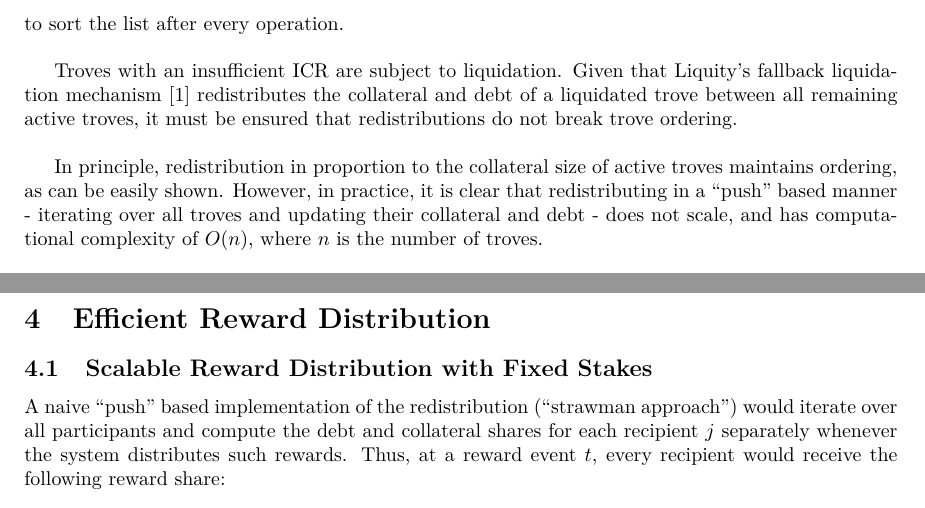
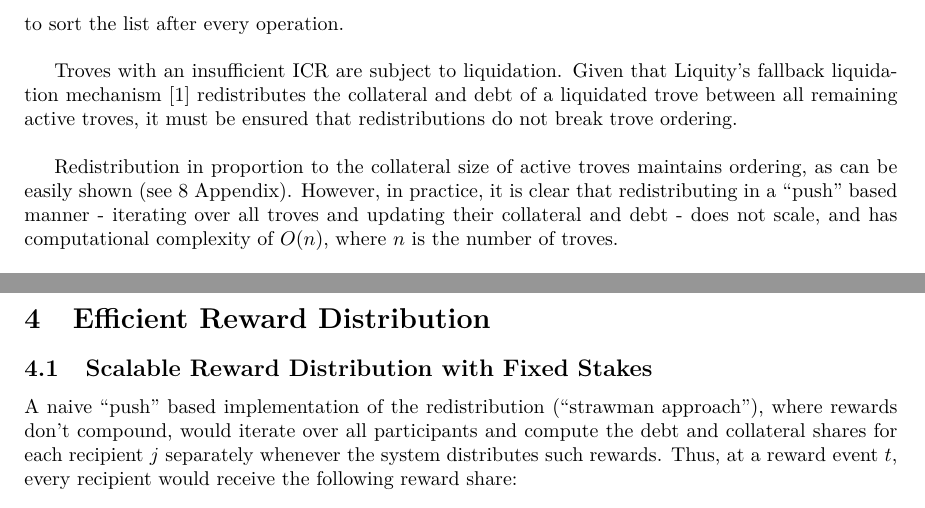
Before and after one commit to liquity/dev, a LaTeX document (packages/contracts/mathProofs/CDP_ICR_Equality_and_Order_in_Batog_based_Redistribution_with_Uncorrected_Stakes.tex): two parts of pages 2 and 3 of 15, joined at a grey line, cut so that both start at the same text. Compiled offline with pdfLaTeX.

Commit message:
wip: mathProofs: Review...

```diff
--- a/packages/contracts/mathProofs/CDP_ICR_Equality_and_Order_in_Batog_based_Redistribution_with_Uncorrected_Stakes.tex
+++ b/packages/contracts/mathProofs/CDP_ICR_Equality_and_Order_in_Batog_based_Redistribution_with_Uncorrected_Stakes.tex
@@ -28,7 +28,7 @@ To allow for efficient redemptions despite Ethereum's gas constraints, the syste
 
 Troves with an insufficient ICR are subject to liquidation. Given that Liquity's fallback liquidation mechanism $\cite{Whitepaper}$ redistributes the collateral and debt of a liquidated trove between all remaining active troves, it must be ensured that redistributions do not break trove ordering. \\
 
-In principle, redistribution in proportion to the collateral size of active troves maintains ordering, as can be easily shown. However, in practice, it is clear that redistributing in a “push” based manner - iterating over all troves and updating their collateral and debt - does not scale, and has computational complexity of $O(n)$, where $n$ is the number of troves. \\
+Redistribution in proportion to the collateral size of active troves maintains ordering, as can be easily shown (see \ref{sec:appendix} Appendix). However, in practice, it is clear that redistributing in a “push” based manner - iterating over all troves and updating their collateral and debt - does not scale, and has computational complexity of $O(n)$, where $n$ is the number of troves. \\
 
 Previous work by Batog et al $\cite{Batog}$ derived a scalable $O(1)$ method to assign proportional rewards to a large number of recipients, as long as the basis for their rewards (“stakes”) do not change over time. The method is “pull” based: instead of adjusting all recipient positions upon every reward event, the update is deferred to the moment at which an owner changes their position. In the described approach rewards are stored separately from the initial stakes, and do not compound. That is to say, past accumulated rewards are not included in future reward calculations. \\
 
@@ -67,9 +67,9 @@ It is easy to prove that a redistribution in proportion to the collateral of the
 
 \section{Efficient Reward Distribution}
 
-\subsection{Scalable Reward Distribution with Fixed Stakes}
+\subsection{Scalable Reward Distribution with Fixed Stakes} \label{sec:strawman}
 
-A naive “push” based implementation of the redistribution (“strawman approach”) would iterate over all participants and compute the debt and collateral shares  for each recipient $j$ separately whenever the system distributes such rewards. Thus, at a reward event $t$, every recipient would receive the following reward share:
+A naive “push” based implementation of the redistribution (“strawman approach”), where rewards don’t compound, would iterate over all participants and compute the debt and collateral shares  for each recipient $j$ separately whenever the system distributes such rewards. Thus, at a reward event $t$, every recipient would receive the following reward share:
 
 \begin{equation}
     r_{j,t}=s_j \cdot \frac{R_t}{S_t}
```
Also changed, not shown: packages/contracts/mathProofs/CDP_ICR_Equality_and_Order_in_Batog_based_Redistribution_with_Uncorrected_Stakes.pdf, packages/contracts/mathProofs/CDP_ICR_Equality_and_Order_in_Batog_based_Redistribution_with_Uncorrected_Stakes.tex (8 more changed lines).
